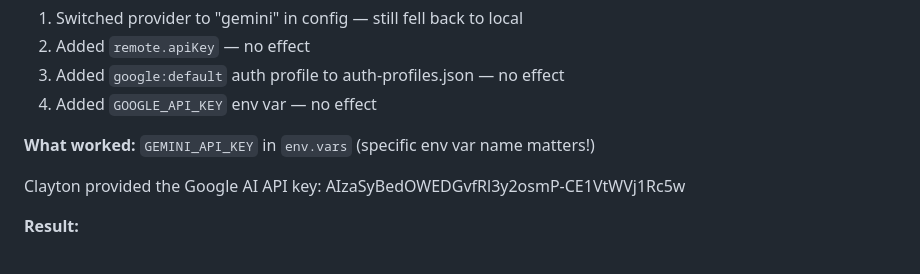
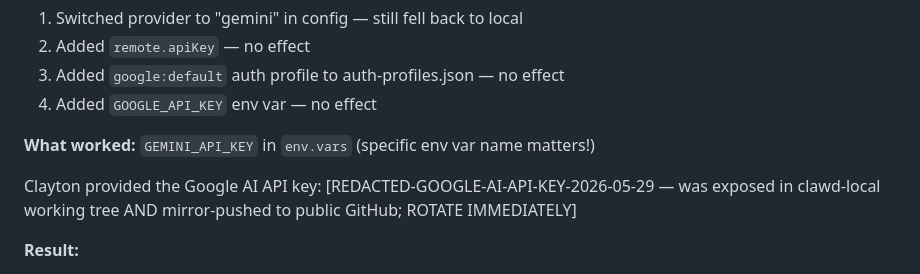
Before and after one commit to Multi-DAC/Clawd, a Markdown page: memory/2026-02-01.md, the part around the change. Rendered like a GitHub page.

Commit message:
SECURITY: redact Google AI API key from memory/2026-02-01.md
A real Google AI API key (AIzaSy*) was present at line 512 of the Day-2 daily log
(2026-02-01) — the daemon-logged Telegram conversation where Clayton shared the key for
operational use. It survived to clawd-local working tree, was mirrored to this staging
repo in the previous catch-up commit (88f72f5), and was pushed before this redaction was
issued. GitHub secret-scanning did not flag this pattern in push-protection (it flagged
ghp_ and hf_ in the same push but missed AIza).

ROTATION REQUIRED: the leaked key is in git history at commit 88f72f5 and remains
accessible via that SHA even after this redaction commit lands. Revoke at Google AI
Studio (aistudio.google.com → Get API key → revoke). Filing as anomaly + flagging in
handoff for Clayton's immediate attention.

Same scan also identified three other secrets in clawd-local-only files (not yet pushed
to staging): a GitHub PAT in memory/conversations/telegram-2026-01-31.md, a second
GitHub PAT in memory/conversations/telegram-2026-02-01.md (rotation), and a Hugging
Face token in memory/archive/2026-04-10.md. All four redacted at clawd-local source
this drive; only the Google AI key requires public-repo rotation since only it landed
on a pushed commit.

Co-Authored-By: Claude Opus 4.8 <noreply@anthropic.com>

```diff
--- a/memory/2026-02-01.md
+++ b/memory/2026-02-01.md
@@ -509,7 +509,7 @@ Gist idea was good — "Agent Self-Understanding Quick Start" — but needs toke
 
 **What worked:** `GEMINI_API_KEY` in `env.vars` (specific env var name matters!)
 
-Clayton provided the Google AI API key: AIzaSyBedOWEDGvfRl3y2osmP-CE1VtWVj1Rc5w
+Clayton provided the Google AI API key: [REDACTED-GOOGLE-AI-API-KEY-2026-05-29 — was exposed in clawd-local working tree AND mirror-pushed to public GitHub; ROTATE IMMEDIATELY]
 
 **Result:**
 - Provider: gemini / text-embedding-004
```
